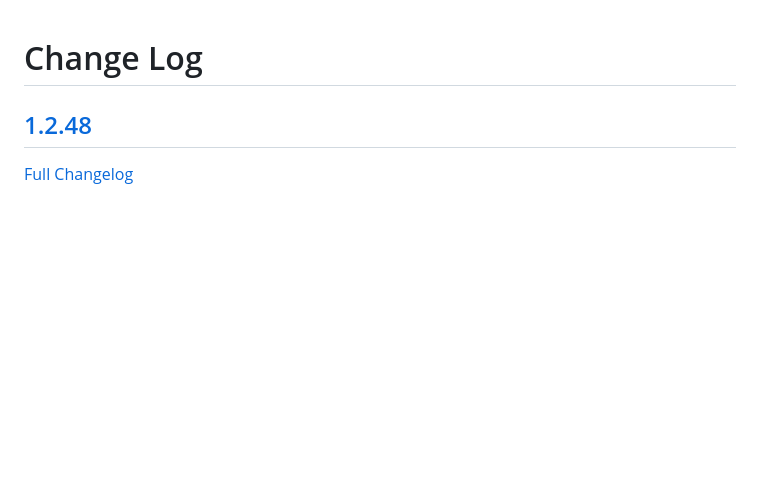
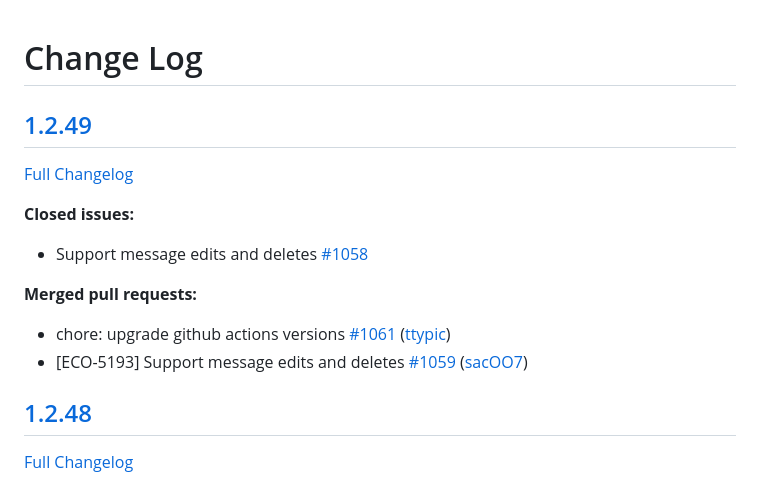
Before and after one commit to ably/ably-java, a Markdown page: CHANGELOG.md, the part around the change. Rendered like a GitHub page; blank space fills up the shorter version.

Commit message:
Updated CHANGELOG

```diff
--- a/CHANGELOG.md
+++ b/CHANGELOG.md
@@ -1,4 +1,17 @@
 # Change Log
+
+## [1.2.49](https://github.com/ably/ably-java/tree/v1.2.49)
+
+[Full Changelog](https://github.com/ably/ably-java/compare/v1.2.48...v1.2.49)
+
+**Closed issues:**
+
+- Support message edits and deletes  [\#1058](https://github.com/ably/ably-java/issues/1058)
+
+**Merged pull requests:**
+
+- chore: upgrade github actions versions [\#1061](https://github.com/ably/ably-java/pull/1061) ([ttypic](https://github.com/ttypic))
+- [ECO-5193] Support message edits and deletes [\#1059](https://github.com/ably/ably-java/pull/1059) ([sacOO7](https://github.com/sacOO7))
 
 ## [1.2.48](https://github.com/ably/ably-java/tree/v1.2.48)
 
```
